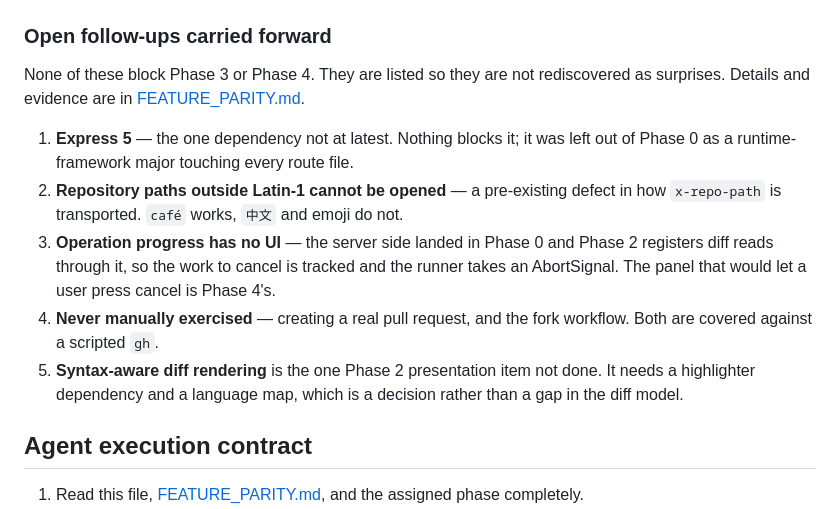
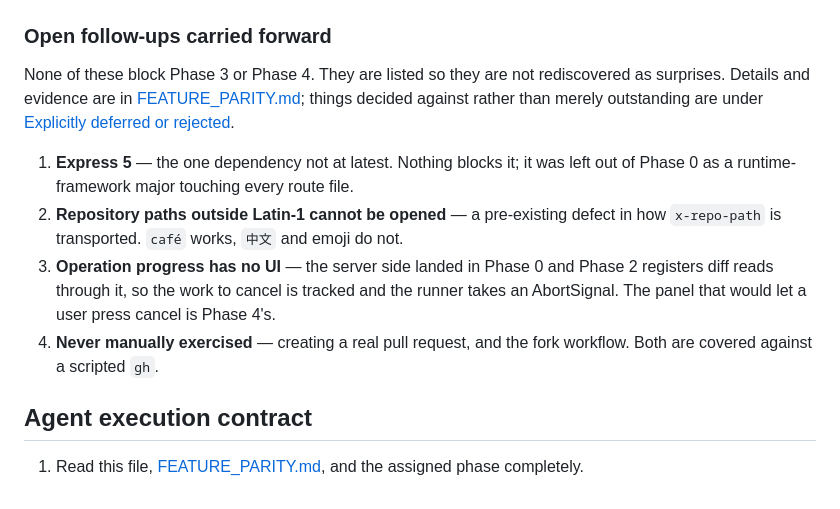
Before and after one commit to AnthonyKopri/multi-git, a Markdown page: docs/roadmap/README.md, the part around the change. Rendered like a GitHub page.

```diff
--- a/docs/roadmap/README.md
+++ b/docs/roadmap/README.md
@@ -95,7 +95,9 @@ before writing anything similar.
 
 None of these block Phase 3 or Phase 4. They are listed so they are not
 rediscovered as surprises. Details and evidence are in
-[FEATURE_PARITY.md](FEATURE_PARITY.md#open-follow-ups).
+[FEATURE_PARITY.md](FEATURE_PARITY.md#open-follow-ups); things decided against
+rather than merely outstanding are under
+[Explicitly deferred or rejected](FEATURE_PARITY.md#explicitly-deferred-or-rejected).
 
 1. **Express 5** — the one dependency not at latest. Nothing blocks it; it was
    left out of Phase 0 as a runtime-framework major touching every route file.
@@ -108,9 +110,6 @@ rediscovered as surprises. Details and evidence are in
    cancel is Phase 4's.
 4. **Never manually exercised** — creating a real pull request, and the fork
    workflow. Both are covered against a scripted `gh`.
-5. **Syntax-aware diff rendering** is the one Phase 2 presentation item not
-   done. It needs a highlighter dependency and a language map, which is a
-   decision rather than a gap in the diff model.
 
 ## Agent execution contract
 
```
Also changed, not shown: docs/roadmap/FEATURE_PARITY.md (+3 -2 lines), docs/roadmap/phase-2-review-history-recovery.md (+41 -6 lines).
